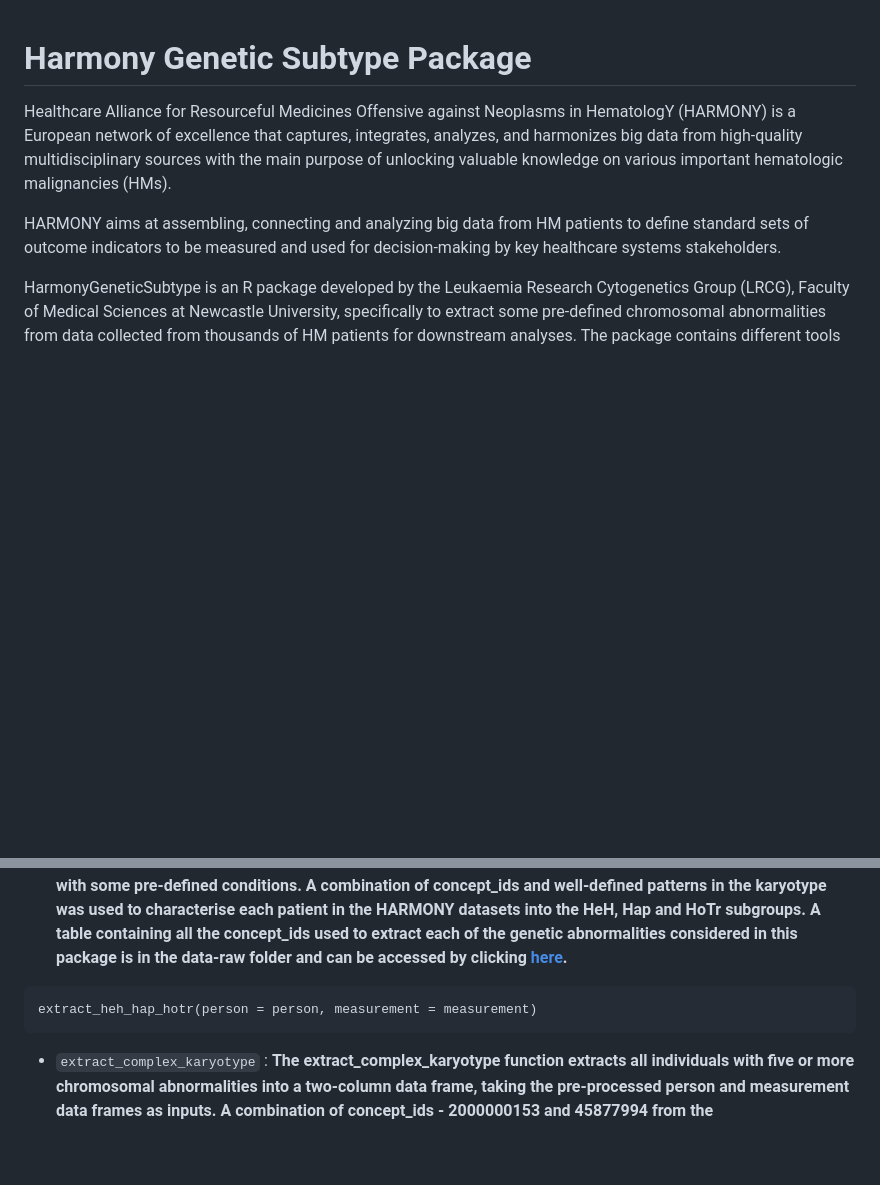
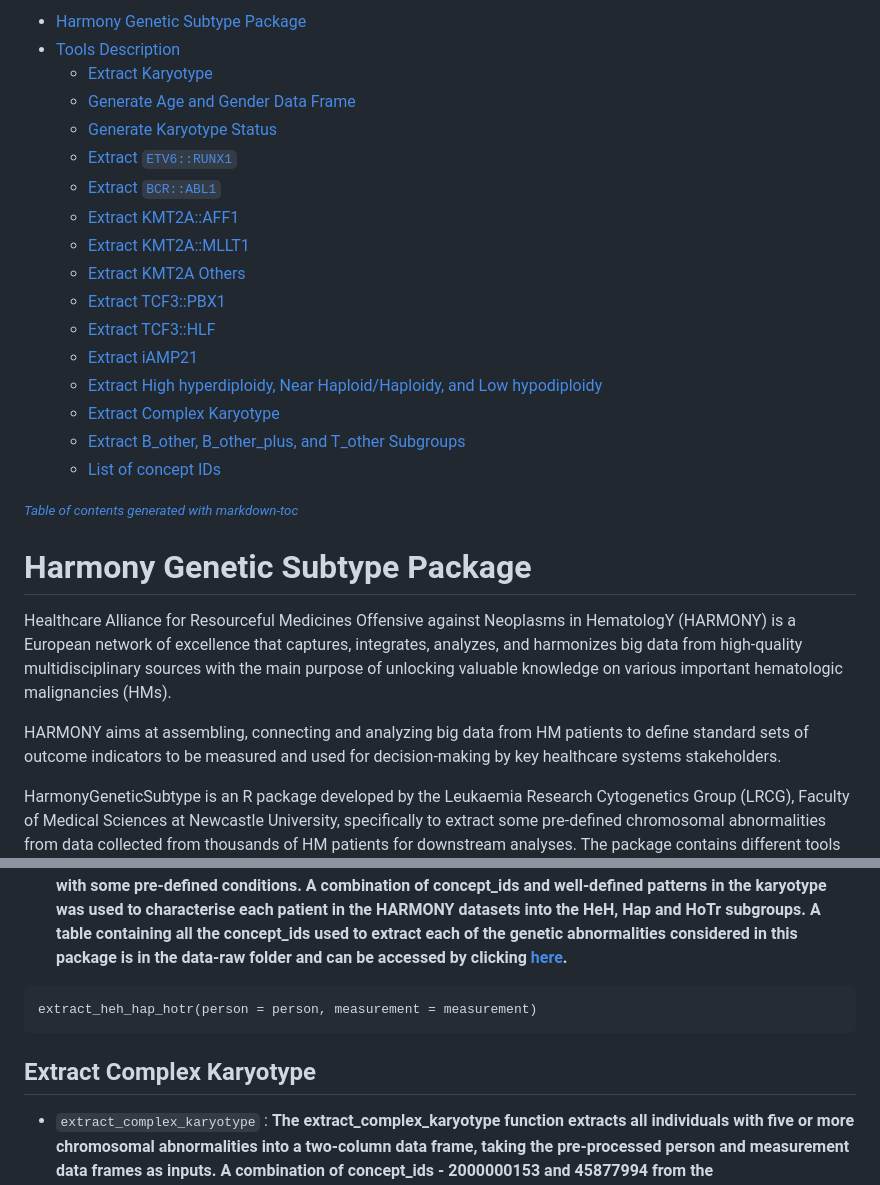
Before and after one commit to ayolawal/harmonygeneticsubtype, a Markdown page: README.md, 2 parts joined by grey strips. Rendered like a GitHub page; blank space fills up the shorter version.

```diff
--- a/README.md
+++ b/README.md
@@ -1,3 +1,25 @@
+- [Harmony Genetic Subtype Package](#harmony-genetic-subtype-package)
+- [Tools Description](#tools-description)
+  * [Extract Karyotype](#extract-karyotype)
+  * [Generate Age and Gender Data Frame](#generate-age-and-gender-data-frame)
+  * [Generate Karyotype Status](#generate-karyotype-status)
+  * [Extract `ETV6::RUNX1`](#extract--etv6--runx1-)
+  * [Extract `BCR::ABL1`](#extract--bcr--abl1-)
+  * [Extract KMT2A::AFF1](#extract-kmt2a--aff1)
+  * [Extract KMT2A::MLLT1](#extract-kmt2a--mllt1)
+  * [Extract KMT2A Others](#extract-kmt2a-others)
+  * [Extract TCF3::PBX1](#extract-tcf3--pbx1)
+  * [Extract TCF3::HLF](#extract-tcf3--hlf)
+  * [Extract iAMP21](#extract-iamp21)
+  * [Extract High hyperdiploidy, Near Haploid/Haploidy, and Low hypodiploidy](#extract-high-hyperdiploidy--near-haploid-haploidy--and-low-hypodiploidy)
+  * [Extract Complex Karyotype](#extract-complex-karyotype)
+  * [Extract B_other, B_other_plus, and T_other Subgroups](#extract-b-other--b-other-plus--and-t-other-subgroups)
+  * [List of concept IDs](#list-of-concept-ids)
+
+<small><i><a href='http://ecotrust-canada.github.io/markdown-toc/'>Table of contents generated with markdown-toc</a></i></small>
+
+
+
 # Harmony Genetic Subtype Package
 
 Healthcare Alliance for Resourceful Medicines Offensive against Neoplasms in HematologY (HARMONY) is a European network of excellence that captures, integrates, analyzes, and harmonizes big data from high-quality multidisciplinary sources with the main purpose of unlocking valuable knowledge on various important hematologic malignancies (HMs).
@@ -73,6 +107,7 @@ extract_iamp21(person = person, measurement = measurement)
 extract_heh_hap_hotr(person = person, measurement = measurement)
 ~~~
 
+## Extract Complex Karyotype
 * `extract_complex_karyotype` : **The extract_complex_karyotype function extracts all individuals with five or more chromosomal abnormalities into a two-column data frame, taking the pre-processed person and measurement data frames as inputs. A combination of concept_ids - 2000000153 and 45877994 from the measurement_source_concept_id and the value_as_concept_id columns of the measurement table - were used to extract patients into 3 groups - Present, Absent and Unknown indicating the presence of complex karyotype, absence of complex karyotype and no information on complex karyotype for each patient in the HARMONY datasets. The unknown also refers to individuals with no recorded karyotype at diagnosis. Karyotypes of all the patients with recorded karyotype at diagnosis were examined very closely to identify patients with the presence of 5 or more chromosomal abnormalities and were added to those already captured by the concept_ids to produce a data frame that describes the presence or otherwise of complex karyotype in every patient in the HARMONY datasets.**
 ~~~
 extract_complex_karyotype(person = person, measurement = measurement)
```
Also changed, not shown: other parts of README.md (+14 -1 lines).
